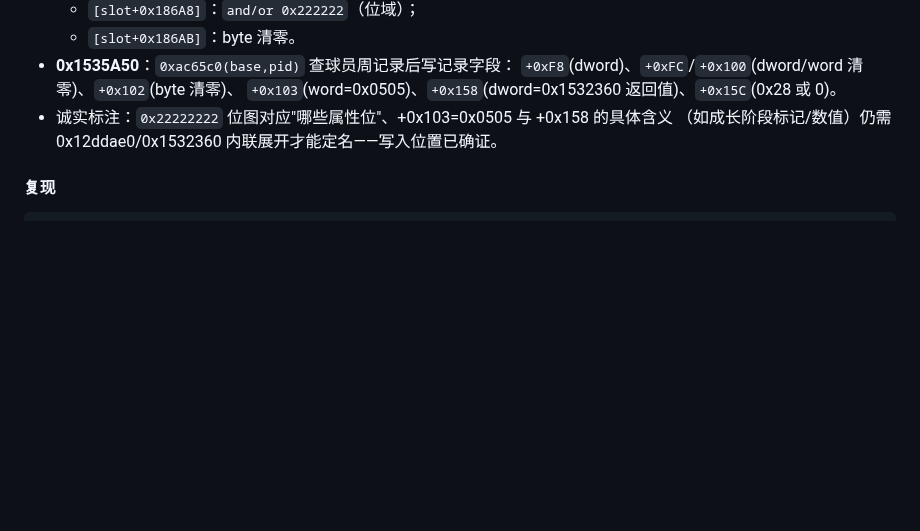
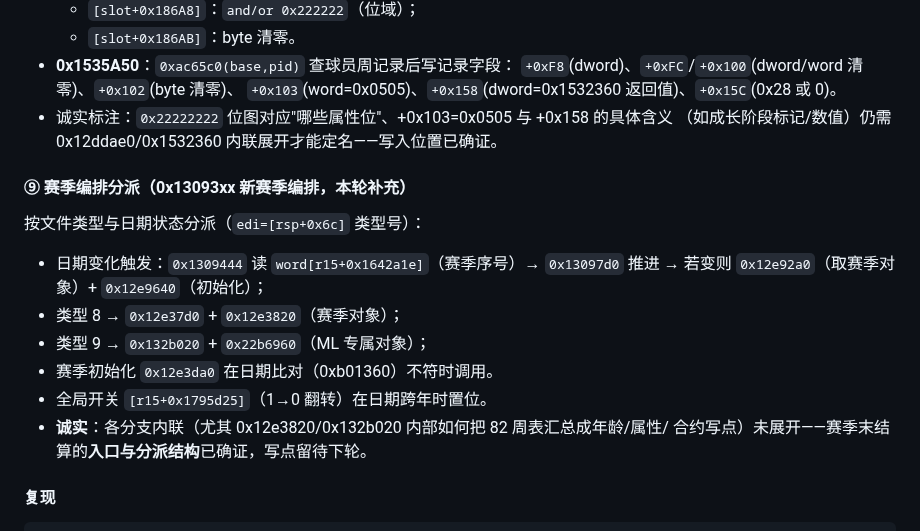
Before and after one commit to leo-grayrat/pes-file-reader, a Markdown page: docs/exe-save-layout.md, the part around the change. GitHub-like rendering; blank space fills up the shorter version.

Commit message:
docs: season orchestration dispatch (types 8/9, week counter, date rollover)

````diff
--- a/docs/exe-save-layout.md
+++ b/docs/exe-save-layout.md
@@ -1195,6 +1195,18 @@ XMM、读全局开关 `[r12+0x1795d25]`、`0x14bcb00` 按 ID 查球员、拷贝
 - 诚实标注：`0x22222222` 位图对应"哪些属性位"、+0x103=0x0505 与 +0x158 的具体含义
   （如成长阶段标记/数值）仍需 0x12ddae0/0x1532360 内联展开才能定名——写入位置已确证。
 
+#### ⑨ 赛季编排分派（0x13093xx 新赛季编排，本轮补充）
+
+按文件类型与日期状态分派（`edi=[rsp+0x6c]` 类型号）：
+- 日期变化触发：`0x1309444` 读 `word[r15+0x1642a1e]`（赛季序号）→ `0x13097d0` 推进 →
+  若变则 `0x12e92a0`（取赛季对象）+ `0x12e9640`（初始化）；
+- 类型 8 → `0x12e37d0` + `0x12e3820`（赛季对象）；
+- 类型 9 → `0x132b020` + `0x22b6960`（ML 专属对象）；
+- 赛季初始化 `0x12e3da0` 在日期比对（0xb01360）不符时调用。
+- 全局开关 `[r15+0x1795d25]`（1→0 翻转）在日期跨年时置位。
+- **诚实**：各分支内联（尤其 0x12e3820/0x132b020 内部如何把 82 周表汇总成年龄/属性/
+  合约写点）未展开——赛季末结算的**入口与分派结构**已确证，写点留待下轮。
+
 #### 复现
 ```bash
 # 全 7 个 CT ML 注入 AOB 唯一命中
````
